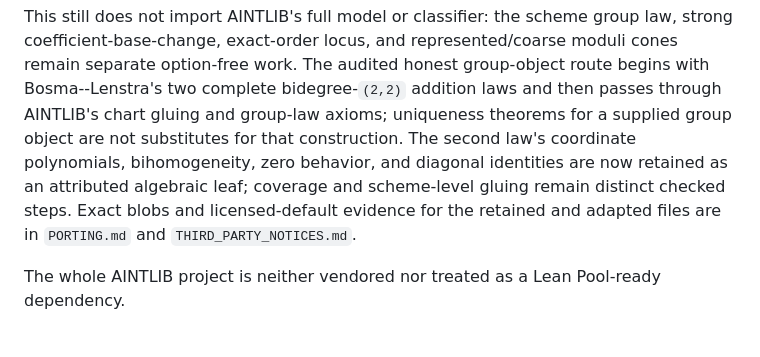
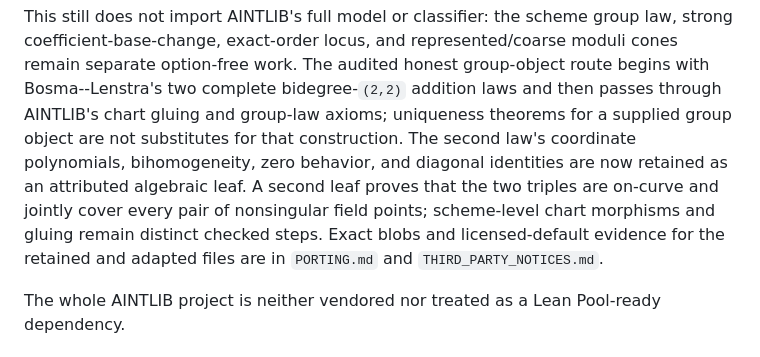
Before and after one commit to Vilin97/MazurTheorem, a Markdown page: docs/PRIOR_ART.md, the part around the change. GitHub-like rendering.

```diff
--- a/docs/PRIOR_ART.md
+++ b/docs/PRIOR_ART.md
@@ -679,9 +679,11 @@ Bosma--Lenstra's two complete bidegree-`(2,2)` addition laws and then passes
 through AINTLIB's chart gluing and group-law axioms; uniqueness theorems for a
 supplied group object are not substitutes for that construction.  The second
 law's coordinate polynomials, bihomogeneity, zero behavior, and diagonal
-identities are now retained as an attributed algebraic leaf; coverage and
-scheme-level gluing remain distinct checked steps. Exact blobs and
-licensed-default evidence for the retained and adapted files are in
+identities are now retained as an attributed algebraic leaf.  A second leaf
+proves that the two triples are on-curve and jointly cover every pair of
+nonsingular field points; scheme-level chart morphisms and gluing remain
+distinct checked steps. Exact blobs and licensed-default evidence for the
+retained and adapted files are in
 `PORTING.md` and `THIRD_PARTY_NOTICES.md`.
 
 The whole AINTLIB project is neither vendored nor treated as a Lean Pool-ready
```
Also changed, not shown: PORTING.md (+13 -0 lines), THIRD_PARTY_NOTICES.md (+10 -0 lines).
